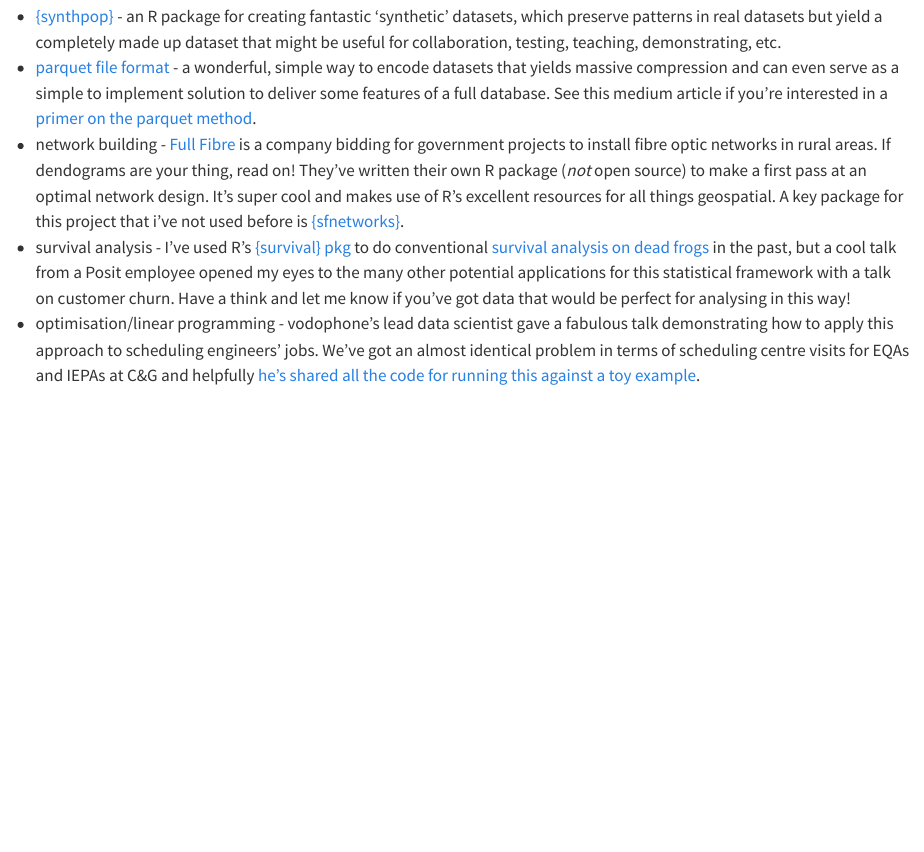
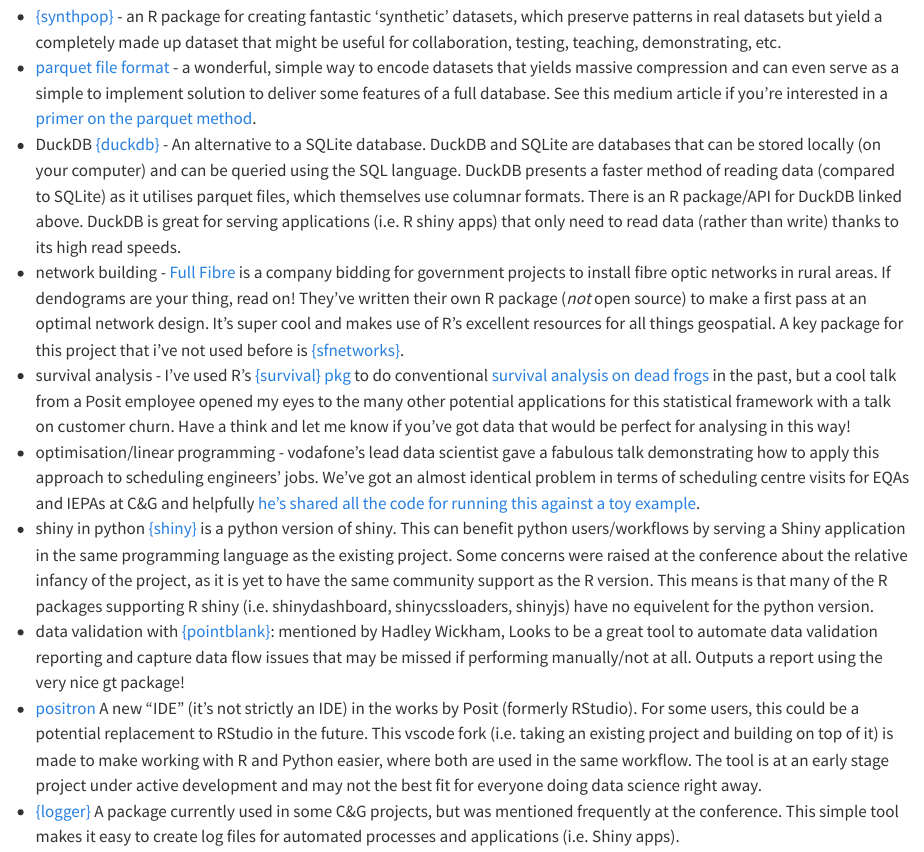
Before and after one commit to cityandguilds/coffee_code, a Quarto document (R/14_earl_conf_24.qmd): the page in a window 1100 px wide, from 650 px down. Rendered offline with R 4.5, knitr and Pandoc in place of Quarto, with nearby package versions.

Commit message:
Additional commit for  wk14 - EARL summary.

```diff
--- a/R/14_earl_conf_24.qmd
+++ b/R/14_earl_conf_24.qmd
@@ -27,6 +27,11 @@
 
 - [{synthpop}](https://synthpop.org.uk/about-synthpop.html#methodology) - an R package for creating fantastic 'synthetic' datasets, which preserve patterns in real datasets but yield a completely made up dataset that might be useful for collaboration, testing, teaching, demonstrating, etc.
 - [parquet file format](https://github.com/apache/parquet-format) - a wonderful, simple way to encode datasets that yields massive compression and can even serve as a simple to implement solution to deliver some features of a full database. See this medium article if you're interested in a [primer on the parquet method](https://towardsdatascience.com/demystifying-the-parquet-file-format-13adb0206705).
+- DuckDB [{duckdb}](https://duckdb.org/docs/api/r.html) - An alternative to a SQLite database. DuckDB and SQLite are databases that can be stored locally (on your computer) and can be queried using the SQL language. DuckDB presents a faster method of reading data (compared to SQLite) as it utilises parquet files, which themselves use columnar formats. There is an R package/API for DuckDB linked above. DuckDB is great for serving applications (i.e. R shiny apps) that only need to read data (rather than write) thanks to its high read speeds.
 - network building - [Full Fibre](https://fullfibre.co/) is a company bidding for government projects to install fibre optic networks in rural areas. If dendograms are your thing, read on! They've written their own R package (*not* open source) to make a first pass at an optimal network design. It's super cool and makes use of R's excellent resources for all things geospatial. A key package for this project that i've not used before is [{sfnetworks}](https://luukvdmeer.github.io/sfnetworks/).
 - survival analysis - I've used R's [{survival} pkg](https://github.com/therneau/survival) to do conventional [survival analysis on dead frogs](https://www.researchgate.net/figure/Effect-of-temperature-and-ranavirus-exposure-on-survival-of-common-frogs-The-proportion_fig4_332978504) in the past, but a cool talk from a Posit employee opened my eyes to the many other potential applications for this statistical framework with a talk on customer churn. Have a think and let me know if you've got data that would be perfect for analysing in this way!
-- optimisation/linear programming - vodophone's lead data scientist gave a fabulous talk demonstrating how to apply this approach to scheduling engineers' jobs. We've got an almost identical problem in terms of scheduling centre visits for EQAs and IEPAs at C&G and helpfully [he's shared all the code for running this against a toy example](https://timothywong731.github.io/scheduling/).
+- optimisation/linear programming - vodafone's lead data scientist gave a fabulous talk demonstrating how to apply this approach to scheduling engineers' jobs. We've got an almost identical problem in terms of scheduling centre visits for EQAs and IEPAs at C&G and helpfully [he's shared all the code for running this against a toy example](https://timothywong731.github.io/scheduling/).
+- shiny in python [{shiny}](https://shiny.posit.co/py/) is a python version of shiny. This can benefit python users/workflows by serving a Shiny application in the same programming language as the existing project. Some concerns were raised at the conference about the relative infancy of the project, as it is yet to have the same community support as the R version. This means is that many of the  R packages supporting R shiny (i.e. shinydashboard, shinycssloaders, shinyjs) have no equivelent for the python version.
+- data validation with [{pointblank}](https://rstudio.github.io/pointblank/): mentioned by Hadley Wickham, Looks to be a great tool to automate data validation reporting and capture data flow issues that may be missed if performing manually/not at all. Outputs a report using the very nice gt package!
+- [positron](https://github.com/posit-dev/positron) A new "IDE" (it's not strictly an IDE) in the works by Posit (formerly RStudio). For some users, this could be a potential replacement to RStudio in the future. This vscode fork (i.e. taking an existing project and building on top of it) is made to make working with R and Python easier, where both are used in the same workflow. The tool is at an early stage project under active development and may not the best fit for everyone doing data science right away.
+- [{logger}](https://cran.r-project.org/web/packages/logger/vignettes/Intro.html) A package currently used in some C&G projects, but was mentioned frequently at the conference. This simple tool makes it easy to create log files for automated processes and applications (i.e. Shiny apps).
```
